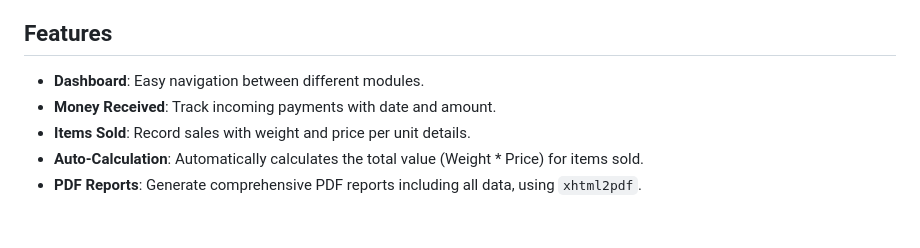
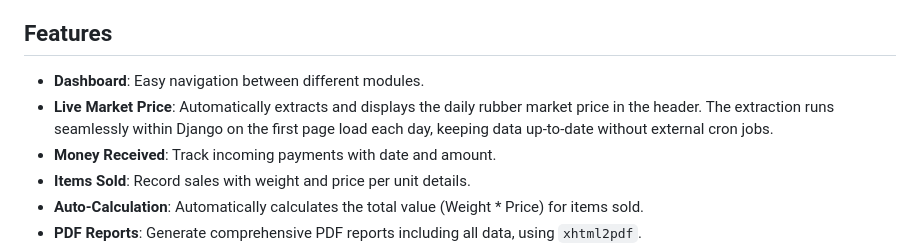
Before and after one commit to sudeepsudhevan/Sales-Data-Printer, a Markdown page: README.md, the part around the change. Rendered like a GitHub page; blank space fills up the shorter version.

Commit message:
feat: Document the new Live Market Price feature in the README.

```diff
--- a/README.md
+++ b/README.md
@@ -5,6 +5,7 @@ A simple and efficient Django application designed to track sales data, specific
 ## Features
 
 -   **Dashboard**: Easy navigation between different modules.
+-   **Live Market Price**: Automatically extracts and displays the daily rubber market price in the header. The extraction runs seamlessly within Django on the first page load each day, keeping data up-to-date without external cron jobs.
 -   **Money Received**: Track incoming payments with date and amount.
 -   **Items Sold**: Record sales with weight and price per unit details.
 -   **Auto-Calculation**: Automatically calculates the total value (Weight * Price) for items sold.
```
